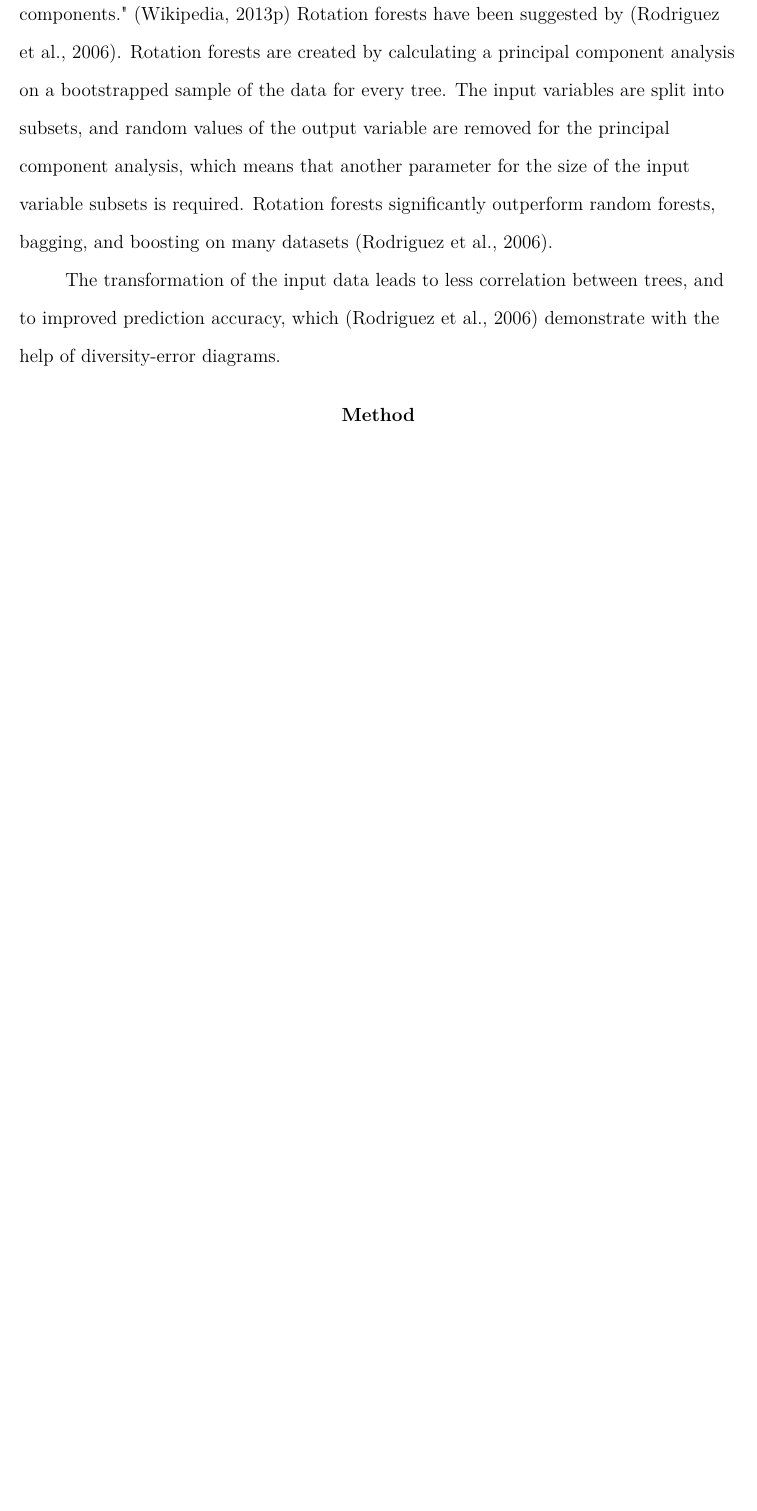
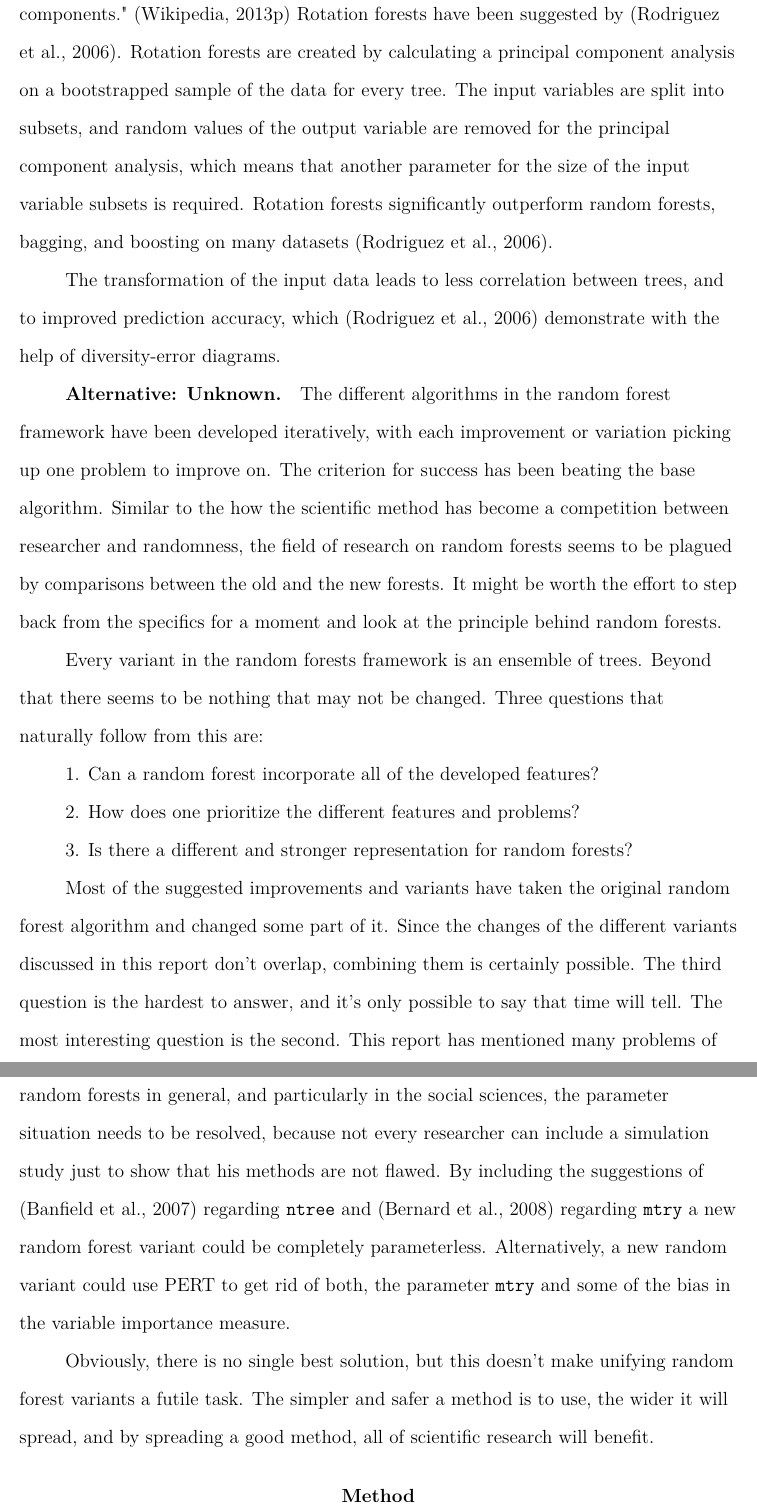
Before and after one commit to betabrain/archived_term-paper, a LaTeX paper (main.tex): part of page 28 of 34 before the commit and two parts of pages 28 and 29 of 35 after it, the two joined at a grey line, cut so that both start at the same text, the shorter picture padded with empty space. Compiled offline with pdfLaTeX.

Commit message:
added call for new rf section

```diff
--- a/main.tex
+++ b/main.tex
@@ -996,6 +996,52 @@ The transformation of the input data leads to less correlation between trees,
 and to improved prediction accuracy, which \cite{rodriguez2006rotation}
 demonstrate with the help of diversity-error diagrams.
 
+\subsubsection{Alternative: Unknown}
+The different algorithms in the random forest framework have been developed
+iteratively, with each improvement or variation picking up one problem to
+improve on.
+The criterion for success has been beating the base algorithm.
+Similar to the how the scientific method has become a competition between
+researcher and randomness, the field of research on random forests seems
+to be plagued by comparisons between the old and the new forests.
+It might be worth the effort to step back from the specifics for a moment
+and look at the principle behind random forests.
+
+Every variant in the random forests framework is an ensemble of trees.
+Beyond that there seems to be nothing that may not be changed.
+Three questions that naturally follow from this are:
+
+\begin{APAenumerate}
+\item Can a random forest incorporate all of the developed features?
+\item How does one prioritize the different features and problems?
+\item Is there a different and stronger representation for random forests?
+\end{APAenumerate}
+
+Most of the suggested improvements and variants have taken the original
+random forest algorithm and changed some part of it. Since the changes of
+the different variants discussed in this report don't overlap, combining
+them is certainly possible.
+The third question is the hardest to answer, and it's only possible to say
+that time will tell.
+The most interesting question is the second.
+This report has mentioned many problems of random forests, for example the
+problem of the parameters.
+To increase the reach of random forests in general, and particularly in
+the social sciences, the parameter situation needs to be resolved, because
+not every researcher can include a simulation study just to show that his
+methods are not flawed.
+By including the suggestions of \cite{banfield2007comparison} regarding
+\texttt{ntree} and \cite{bernard2008forest} regarding \texttt{mtry}
+a new random forest variant could be completely parameterless.
+Alternatively, a new random variant could use PERT to get rid of both, the
+parameter \texttt{mtry} and some of the bias in the variable importance
+measure.
+
+Obviously, there is no single best solution, but this doesn't make unifying
+random forest variants a futile task.
+The simpler and safer a method is to use, the wider it will spread, and by
+spreading a good method, all of scientific research will benefit.
+
 \section{Method}
 
 \subsection{Selection of Papers}
```
